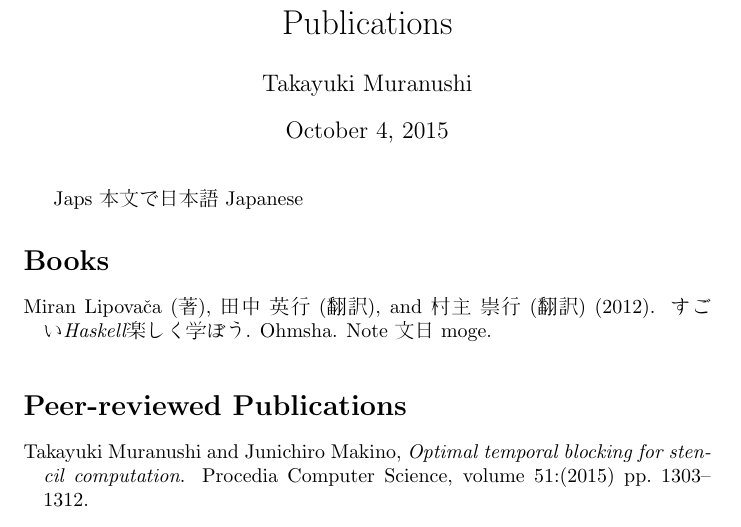
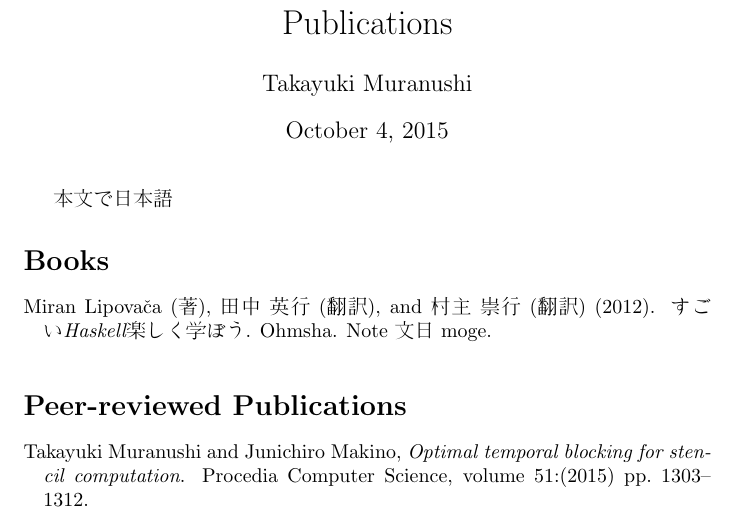
Before and after one commit to nushio3/nushio3.github.io, a LaTeX document (publications/publications.tex): part of page 1 of 2, cut so that both start at the same text. Compiled offline with pdfLaTeX.

Commit message:
the use of Japanese in htlatex/windows leaves something to be considered.

```diff
--- a/publications/publications.tex
+++ b/publications/publications.tex
@@ -27,7 +27,7 @@
 \begin{bibunit}[custom2]
   \nocite{*}
 
-  Japs 本文で日本語 Japanese
+  本文で日本語
 
   \renewcommand\refname{Books}
   \putbib[books]
```
